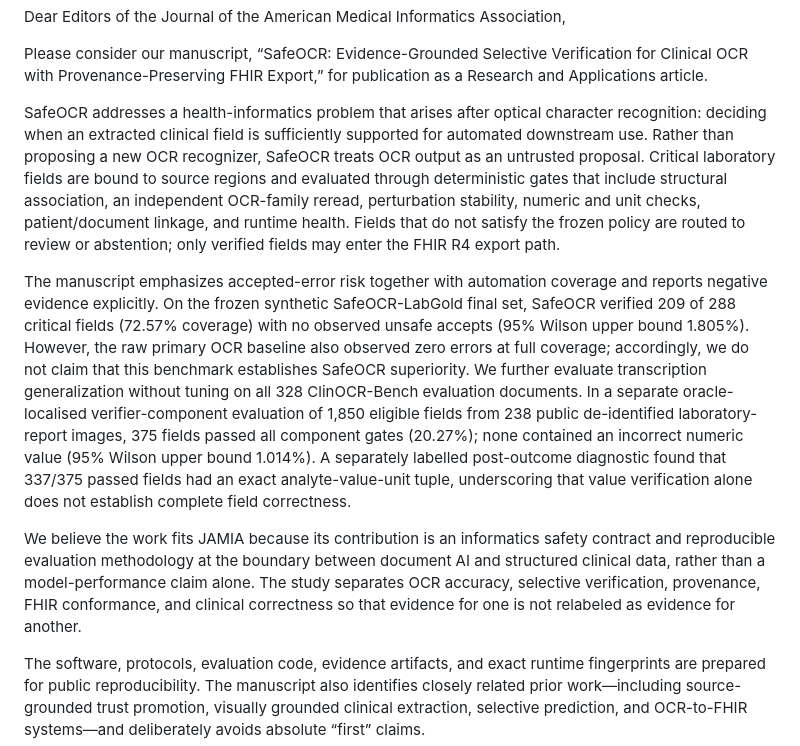
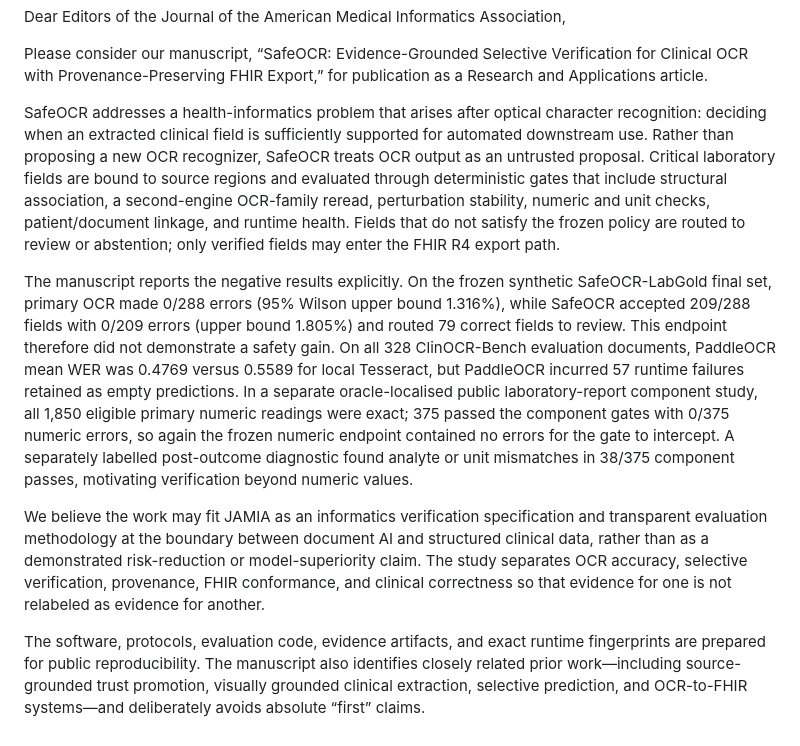
Before and after one commit to AbdulazizShehri/SafeOCR, a Markdown page: paper/JAMIA_COVER_LETTER.md, the part around the change. Rendered like a GitHub page.

Commit message:
paper: reframe JAMIA cover letter around negative evidence

```diff
--- a/paper/JAMIA_COVER_LETTER.md
+++ b/paper/JAMIA_COVER_LETTER.md
@@ -2,11 +2,11 @@ Dear Editors of the Journal of the American Medical Informatics Association,
 
 Please consider our manuscript, “SafeOCR: Evidence-Grounded Selective Verification for Clinical OCR with Provenance-Preserving FHIR Export,” for publication as a Research and Applications article.
 
-SafeOCR addresses a health-informatics problem that arises after optical character recognition: deciding when an extracted clinical field is sufficiently supported for automated downstream use. Rather than proposing a new OCR recognizer, SafeOCR treats OCR output as an untrusted proposal. Critical laboratory fields are bound to source regions and evaluated through deterministic gates that include structural association, an independent OCR-family reread, perturbation stability, numeric and unit checks, patient/document linkage, and runtime health. Fields that do not satisfy the frozen policy are routed to review or abstention; only verified fields may enter the FHIR R4 export path.
+SafeOCR addresses a health-informatics problem that arises after optical character recognition: deciding when an extracted clinical field is sufficiently supported for automated downstream use. Rather than proposing a new OCR recognizer, SafeOCR treats OCR output as an untrusted proposal. Critical laboratory fields are bound to source regions and evaluated through deterministic gates that include structural association, a second-engine OCR-family reread, perturbation stability, numeric and unit checks, patient/document linkage, and runtime health. Fields that do not satisfy the frozen policy are routed to review or abstention; only verified fields may enter the FHIR R4 export path.
 
-The manuscript emphasizes accepted-error risk together with automation coverage and reports negative evidence explicitly. On the frozen synthetic SafeOCR-LabGold final set, SafeOCR verified 209 of 288 critical fields (72.57% coverage) with no observed unsafe accepts (95% Wilson upper bound 1.805%). However, the raw primary OCR baseline also observed zero errors at full coverage; accordingly, we do not claim that this benchmark establishes SafeOCR superiority. We further evaluate transcription generalization without tuning on all 328 ClinOCR-Bench evaluation documents. In a separate oracle-localised verifier-component evaluation of 1,850 eligible fields from 238 public de-identified laboratory-report images, 375 fields passed all component gates (20.27%); none contained an incorrect numeric value (95% Wilson upper bound 1.014%). A separately labelled post-outcome diagnostic found that 337/375 passed fields had an exact analyte-value-unit tuple, underscoring that value verification alone does not establish complete field correctness.
+The manuscript reports the negative results explicitly. On the frozen synthetic SafeOCR-LabGold final set, primary OCR made 0/288 errors (95% Wilson upper bound 1.316%), while SafeOCR accepted 209/288 fields with 0/209 errors (upper bound 1.805%) and routed 79 correct fields to review. This endpoint therefore did not demonstrate a safety gain. On all 328 ClinOCR-Bench evaluation documents, PaddleOCR mean WER was 0.4769 versus 0.5589 for local Tesseract, but PaddleOCR incurred 57 runtime failures retained as empty predictions. In a separate oracle-localised public laboratory-report component study, all 1,850 eligible primary numeric readings were exact; 375 passed the component gates with 0/375 numeric errors, so again the frozen numeric endpoint contained no errors for the gate to intercept. A separately labelled post-outcome diagnostic found analyte or unit mismatches in 38/375 component passes, motivating verification beyond numeric values.
 
-We believe the work fits JAMIA because its contribution is an informatics safety contract and reproducible evaluation methodology at the boundary between document AI and structured clinical data, rather than a model-performance claim alone. The study separates OCR accuracy, selective verification, provenance, FHIR conformance, and clinical correctness so that evidence for one is not relabeled as evidence for another.
+We believe the work may fit JAMIA as an informatics verification specification and transparent evaluation methodology at the boundary between document AI and structured clinical data, rather than as a demonstrated risk-reduction or model-superiority claim. The study separates OCR accuracy, selective verification, provenance, FHIR conformance, and clinical correctness so that evidence for one is not relabeled as evidence for another.
 
 The software, protocols, evaluation code, evidence artifacts, and exact runtime fingerprints are prepared for public reproducibility. The manuscript also identifies closely related prior work—including source-grounded trust promotion, visually grounded clinical extraction, selective prediction, and OCR-to-FHIR systems—and deliberately avoids absolute “first” claims.
 
```
